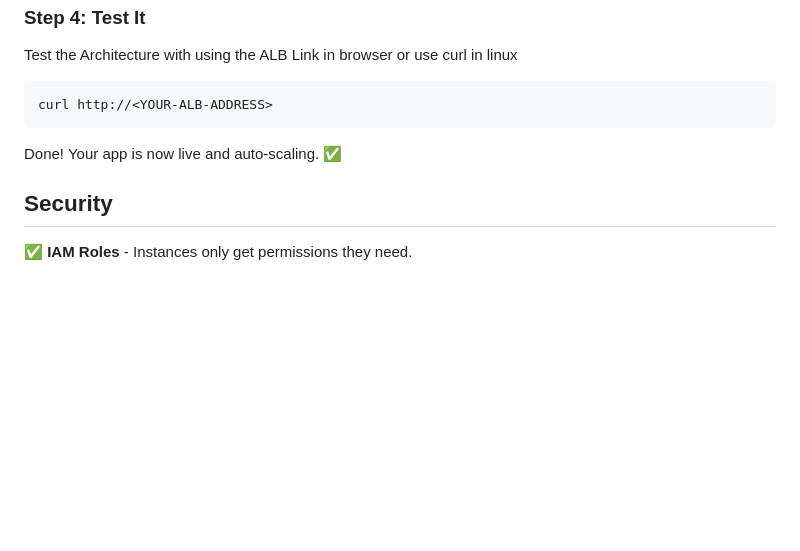
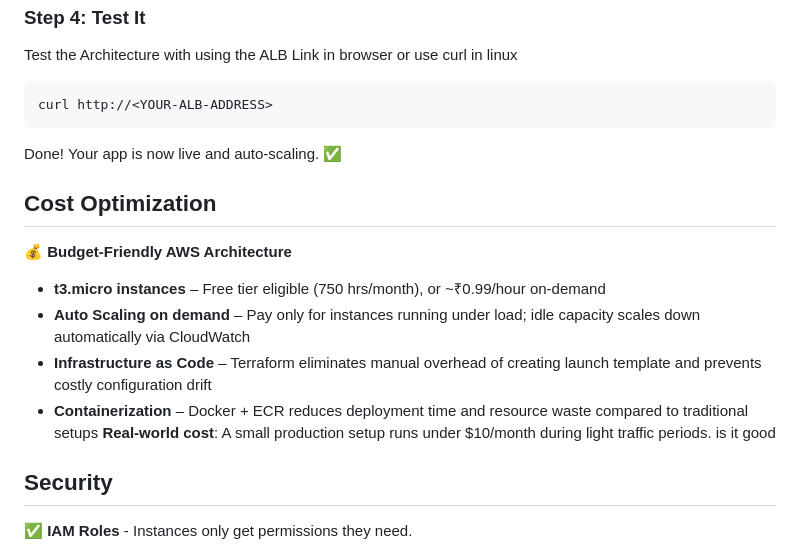
Before and after one commit to deepakraj-dj/aws-ec2-autoscaling-docker, a Markdown page: README.md, the part around the change. Drawn GitHub-style; blank space fills up the shorter version.

```diff
--- a/README.md
+++ b/README.md
@@ -73,6 +73,14 @@ curl http://<YOUR-ALB-ADDRESS>
 
 Done! Your app is now live and auto-scaling. ✅
 
+## Cost Optimization
+**💰 Budget-Friendly AWS Architecture**
+- **t3.micro instances** – Free tier eligible (750 hrs/month), or ~₹0.99/hour on-demand
+- **Auto Scaling on demand** – Pay only for instances running under load; idle capacity scales down automatically via CloudWatch
+- **Infrastructure as Code** – Terraform eliminates manual overhead of creating launch template and prevents costly configuration drift
+- **Containerization** – Docker + ECR reduces deployment time and resource waste compared to traditional setups
+**Real-world cost**: A small production setup runs under $10/month during light traffic periods. is it good
+
 ## Security
 
 ✅ **IAM Roles** - Instances only get permissions they need.
```
